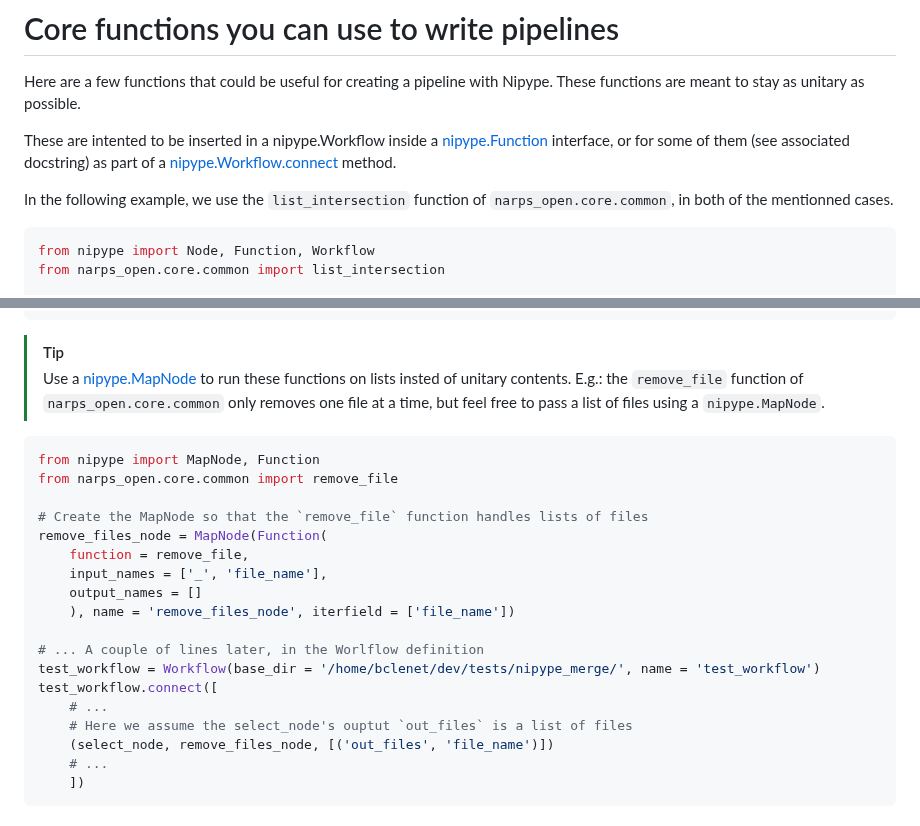
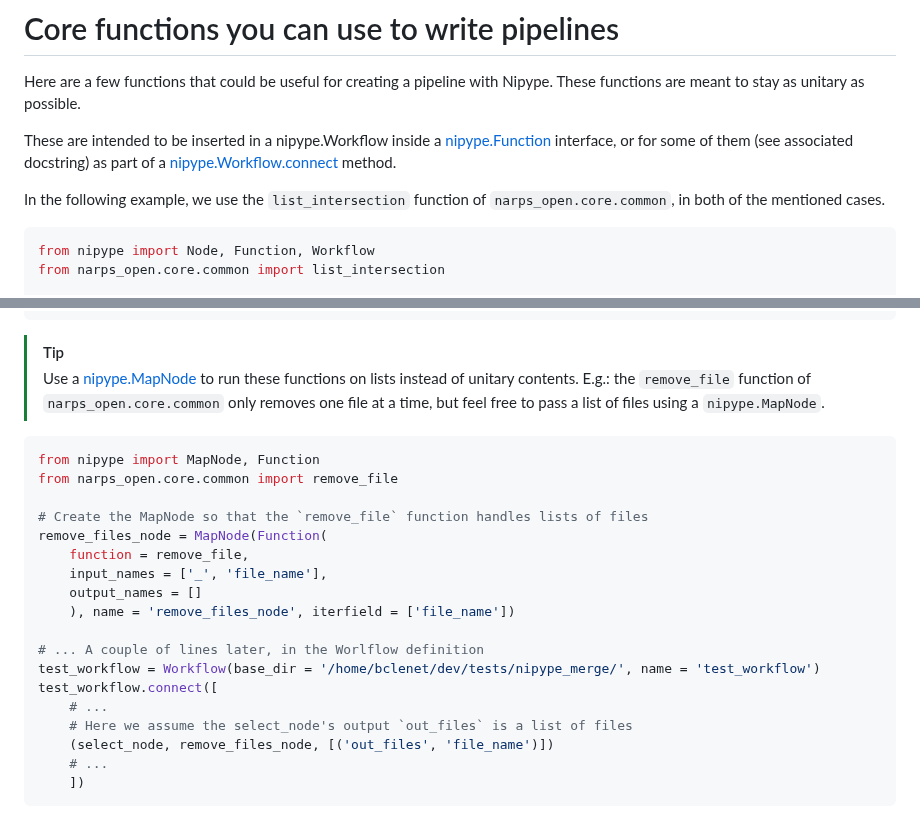
Before and after one commit to Inria-Empenn/narps_open_pipelines, a Markdown page: docs/core.md, 2 parts joined by grey strips. Rendered like a GitHub page.

Commit message:
[DOC] codespell

````diff
--- a/docs/core.md
+++ b/docs/core.md
@@ -2,9 +2,9 @@
 
 Here are a few functions that could be useful for creating a pipeline with Nipype. These functions are meant to stay as unitary as possible.
 
-These are intented to be inserted in a nipype.Workflow inside a [nipype.Function](https://nipype.readthedocs.io/en/latest/api/generated/nipype.interfaces.utility.wrappers.html#function) interface, or for some of them (see associated docstring) as part of a [nipype.Workflow.connect](https://nipype.readthedocs.io/en/latest/api/generated/nipype.pipeline.engine.workflows.html#nipype.pipeline.engine.workflows.Workflow.connect) method.
+These are intended to be inserted in a nipype.Workflow inside a [nipype.Function](https://nipype.readthedocs.io/en/latest/api/generated/nipype.interfaces.utility.wrappers.html#function) interface, or for some of them (see associated docstring) as part of a [nipype.Workflow.connect](https://nipype.readthedocs.io/en/latest/api/generated/nipype.pipeline.engine.workflows.html#nipype.pipeline.engine.workflows.Workflow.connect) method.
 
-In the following example, we use the `list_intersection` function of `narps_open.core.common`, in both of the mentionned cases.
+In the following example, we use the `list_intersection` function of `narps_open.core.common`, in both of the mentioned cases.
 
 ```python
 from nipype import Node, Function, Workflow
@@ -36,7 +36,7 @@ test_workflow.run()
 ```
 
 > [!TIP]
-> Use a [nipype.MapNode](https://nipype.readthedocs.io/en/latest/api/generated/nipype.pipeline.engine.nodes.html#nipype.pipeline.engine.nodes.MapNode) to run these functions on lists insted of unitary contents. E.g.: the `remove_file` function of `narps_open.core.common` only removes one file at a time, but feel free to pass a list of files using a `nipype.MapNode`.
+> Use a [nipype.MapNode](https://nipype.readthedocs.io/en/latest/api/generated/nipype.pipeline.engine.nodes.html#nipype.pipeline.engine.nodes.MapNode) to run these functions on lists instead of unitary contents. E.g.: the `remove_file` function of `narps_open.core.common` only removes one file at a time, but feel free to pass a list of files using a `nipype.MapNode`.
 
 ```python
 from nipype import MapNode, Function
@@ -53,7 +53,7 @@ remove_files_node = MapNode(Function(
 test_workflow = Workflow(base_dir = '/home/bclenet/dev/tests/nipype_merge/', name = 'test_workflow')
 test_workflow.connect([
 	# ...
-	# Here we assume the select_node's ouptut `out_files` is a list of files
+	# Here we assume the select_node's output `out_files` is a list of files
     (select_node, remove_files_node, [('out_files', 'file_name')])
 	# ...
     ])
````
